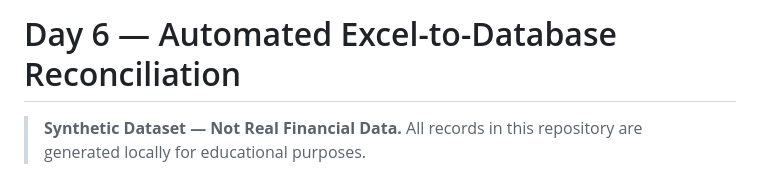
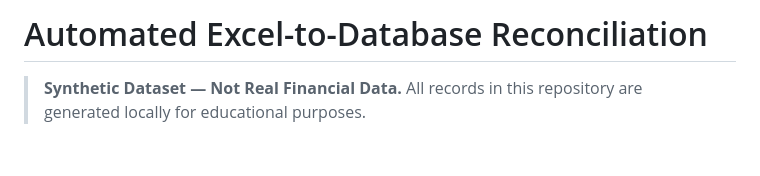
Before and after one commit to Shawaiz-Project/Data-Analyst, a Markdown page: Automated_Excel_to_Database_Reconciliation/README.md, the part around the change. Drawn GitHub-style; blank space fills up the shorter version.

Commit message:
Update README title for project clarity
Removed the day reference from the title for clarity.

```diff
--- a/Automated_Excel_to_Database_Reconciliation/README.md
+++ b/Automated_Excel_to_Database_Reconciliation/README.md
@@ -1,4 +1,4 @@
-# Day 6 — Automated Excel-to-Database Reconciliation
+# Automated Excel-to-Database Reconciliation
 
 > **Synthetic Dataset — Not Real Financial Data.** All records in this
 > repository are generated locally for educational purposes.
```
